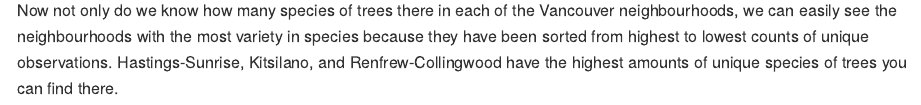
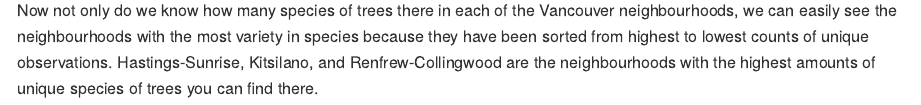
Before and after one commit to stat545ubc-2024/assignment-b2-mbeletsky, an R Markdown document (README.Rmd): the page in a window 1100 px wide, from 2520 px down. Rendered offline with R 4.5, knitr and Pandoc, with nearby package versions; some code elsewhere in the file could not run offline; common packages that the code uses without loading them are loaded.

Commit message:
updated .Rmd and .md files

````diff
--- a/README.Rmd
+++ b/README.Rmd
@@ -83,4 +83,4 @@ Looking at this data, we might want to know how many different species there are
 group_then_sumz(vancouver_trees, neighbourhood_name, species_name)
 ```
 
-Now not only do we know how many species of trees there in each of the Vancouver neighbourhoods, we can easily see the neighbourhoods with the most variety in species because they have been sorted from highest to lowest counts of unique observations. Hastings-Sunrise, Kitsilano, and Renfrew-Collingwood have the highest amounts of unique species of trees you can find there.
+Now not only do we know how many species of trees there in each of the Vancouver neighbourhoods, we can easily see the neighbourhoods with the most variety in species because they have been sorted from highest to lowest counts of unique observations. Hastings-Sunrise, Kitsilano, and Renfrew-Collingwood are the neighbourhoods with the highest amounts of unique species of trees you can find there.
````
Also changed, not shown: README.md.
